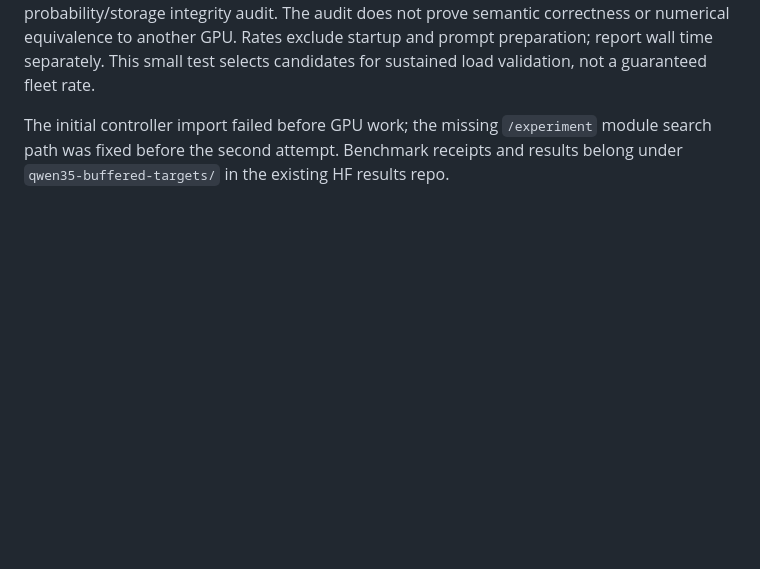
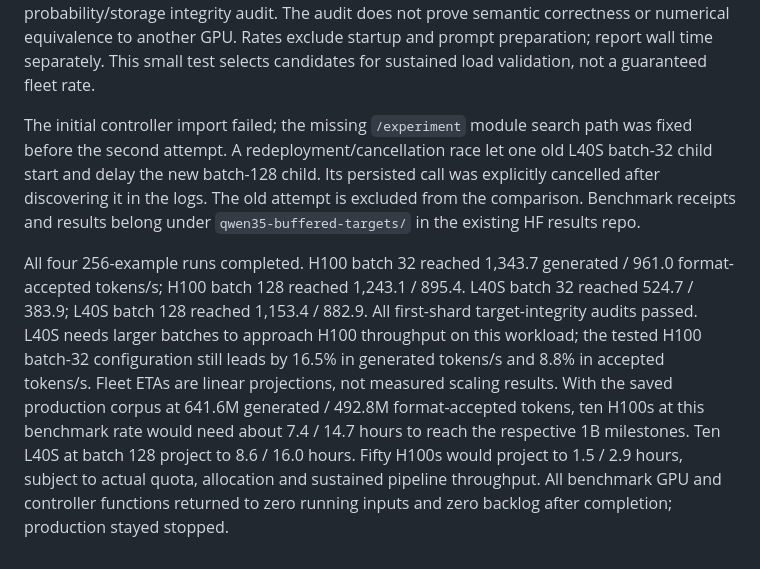
Before and after one commit to koogle/lm-exploration, a Markdown page: exploration/teacher-rollouts/BUFFERED_DISTILLATION.md, the part around the change. Rendered like a GitHub page; blank space fills up the shorter version.

Commit message:
Record completed L40S throughput results and elapsed-time projections

```diff
--- a/exploration/teacher-rollouts/BUFFERED_DISTILLATION.md
+++ b/exploration/teacher-rollouts/BUFFERED_DISTILLATION.md
@@ -191,6 +191,23 @@ semantic correctness or numerical equivalence to another GPU. Rates exclude
 startup and prompt preparation; report wall time separately. This small test
 selects candidates for sustained load validation, not a guaranteed fleet rate.
 
-The initial controller import failed before GPU work; the missing `/experiment`
-module search path was fixed before the second attempt. Benchmark receipts and
+The initial controller import failed; the missing `/experiment` module search
+path was fixed before the second attempt. A redeployment/cancellation race let
+one old L40S batch-32 child start and delay the new batch-128 child. Its persisted
+call was explicitly cancelled after discovering it in the logs. The old attempt
+is excluded from the comparison. Benchmark receipts and
 results belong under `qwen35-buffered-targets/` in the existing HF results repo.
+
+All four 256-example runs completed. H100 batch 32 reached 1,343.7 generated /
+961.0 format-accepted tokens/s; H100 batch 128 reached 1,243.1 / 895.4. L40S
+batch 32 reached 524.7 / 383.9; L40S batch 128 reached 1,153.4 / 882.9.
+All first-shard target-integrity audits passed. L40S needs larger batches to
+approach H100 throughput on this workload; the tested H100 batch-32 configuration
+still leads by 16.5% in generated tokens/s and 8.8% in accepted tokens/s.
+Fleet ETAs are linear projections, not measured scaling results. With the saved
+production corpus at 641.6M generated / 492.8M format-accepted tokens, ten H100s
+at this benchmark rate would need about 7.4 / 14.7 hours to reach the respective
+1B milestones. Ten L40S at batch 128 project to 8.6 / 16.0 hours. Fifty H100s
+would project to 1.5 / 2.9 hours, subject to actual quota, allocation and sustained
+pipeline throughput. All benchmark GPU and controller functions returned to zero
+running inputs and zero backlog after completion; production stayed stopped.
```
